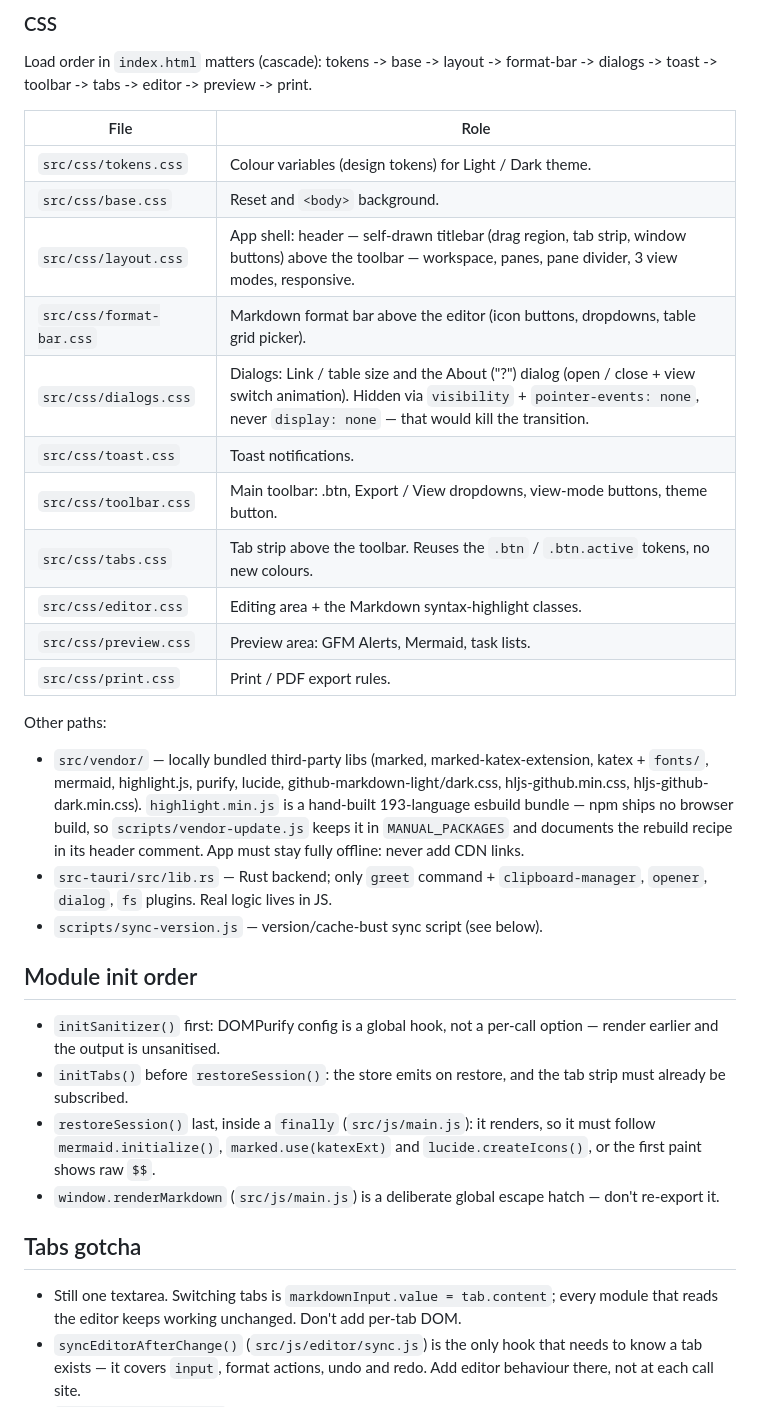
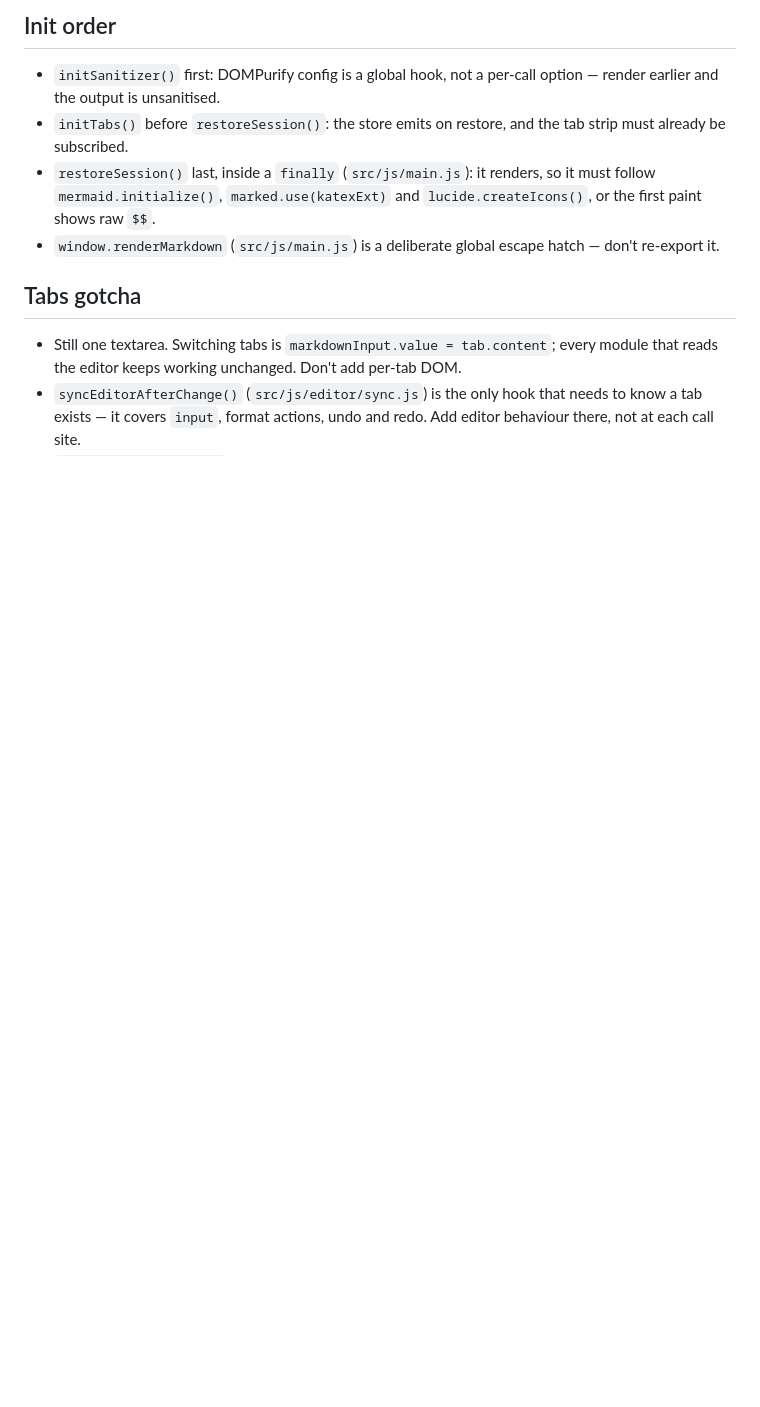
Before and after one commit to UyTran0610/markdown-live-app, a Markdown page: AGENTS.md, the part around one of its changes. Rendered like a GitHub page; blank space fills up the shorter version.

```diff
--- a/AGENTS.md
+++ b/AGENTS.md
@@ -49,29 +27,5 @@ Entry: `src/js/main.js` (ES module). Every module exports an `initXxx()` that on
 
-### CSS
-
-Load order in `index.html` matters (cascade): tokens -> base -> layout -> format-bar -> dialogs -> toast -> toolbar -> tabs -> editor -> preview -> print.
-
-| File | Role |
-|---|---|
-| `src/css/tokens.css` | Colour variables (design tokens) for Light / Dark theme. |
-| `src/css/base.css` | Reset and `<body>` background. |
-| `src/css/layout.css` | App shell: header — self-drawn titlebar (drag region, tab strip, window buttons) above the toolbar — workspace, panes, pane divider, 3 view modes, responsive. |
-| `src/css/format-bar.css` | Markdown format bar above the editor (icon buttons, dropdowns, table grid picker). |
-| `src/css/dialogs.css` | Dialogs: Link / table size and the About ("?") dialog (open / close + view switch animation). Hidden via `visibility` + `pointer-events: none`, never `display: none` — that would kill the transition. |
-| `src/css/toast.css` | Toast notifications. |
-| `src/css/toolbar.css` | Main toolbar: .btn, Export / View dropdowns, view-mode buttons, theme button. |
-| `src/css/tabs.css` | Tab strip above the toolbar. Reuses the `.btn` / `.btn.active` tokens, no new colours. |
-| `src/css/editor.css` | Editing area + the Markdown syntax-highlight classes. |
-| `src/css/preview.css` | Preview area: GFM Alerts, Mermaid, task lists. |
-| `src/css/print.css` | Print / PDF export rules. |
-
-Other paths:
-
-- `src/vendor/` — locally bundled third-party libs (marked, marked-katex-extension, katex + `fonts/`, mermaid, highlight.js, purify, lucide, github-markdown-light/dark.css, hljs-github.min.css, hljs-github-dark.min.css). `highlight.min.js` is a hand-built 193-language esbuild bundle — npm ships no browser build, so `scripts/vendor-update.js` keeps it in `MANUAL_PACKAGES` and documents the rebuild recipe in its header comment. App must stay fully offline: never add CDN links.
-- `src-tauri/src/lib.rs` — Rust backend; only `greet` command + `clipboard-manager`, `opener`, `dialog`, `fs` plugins. Real logic lives in JS.
-- `scripts/sync-version.js` — version/cache-bust sync script (see below).
-
-## Module init order
+## Init order
 
 - `initSanitizer()` first: DOMPurify config is a global hook, not a per-call option — render earlier and the output is unsanitised.
 - `initTabs()` before `restoreSession()`: the store emits on restore, and the tab strip must already be subscribed.
```
Also changed, not shown: other parts of AGENTS.md (+33 -50 lines).
